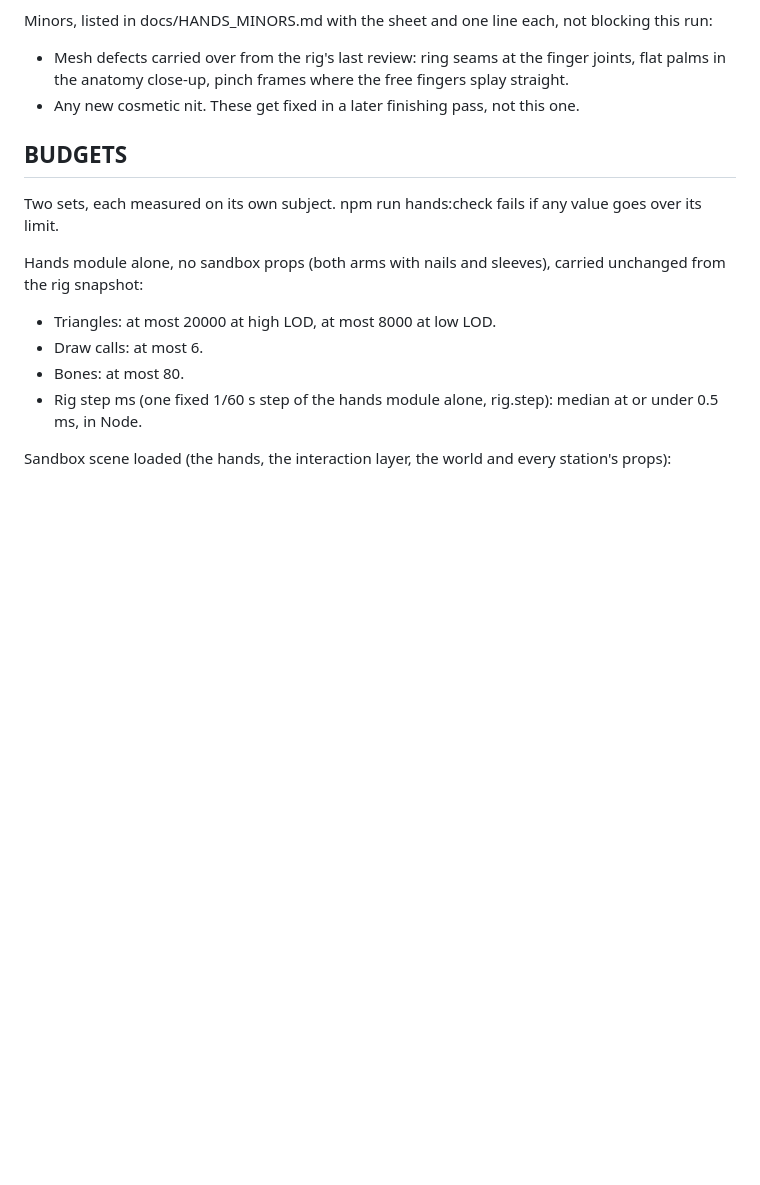
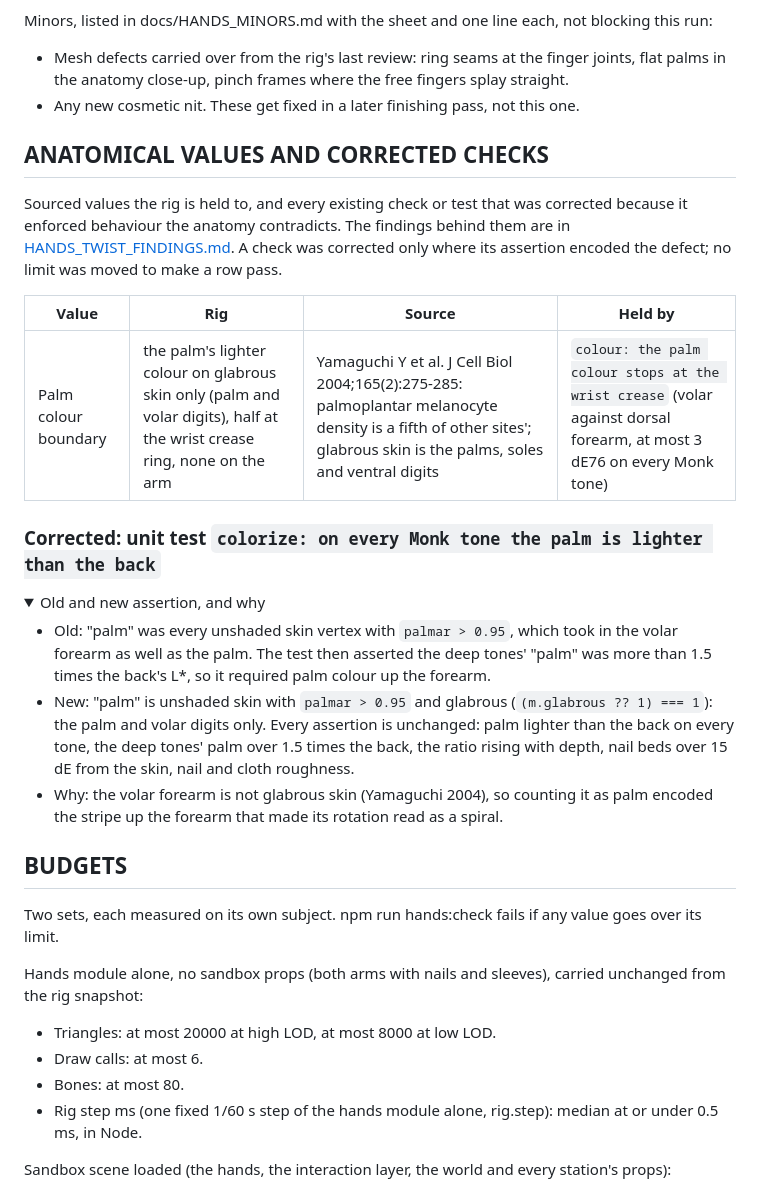
Before and after one commit to iam25th1/25th-procedural-hands, a Markdown page: docs/HANDS_SANDBOX_SPEC.md, the part around one of its changes. GitHub-like rendering; folded sections open; blank space fills up the shorter version.

```diff
--- a/docs/HANDS_SANDBOX_SPEC.md
+++ b/docs/HANDS_SANDBOX_SPEC.md
@@ -105,3 +105,20 @@ Minors, listed in docs/HANDS_MINORS.md with the sheet and one line each, not blo
 - Mesh defects carried over from the rig's last review: ring seams at the finger joints, flat palms in the anatomy close-up, pinch frames where the free fingers splay straight.
 - Any new cosmetic nit. These get fixed in a later finishing pass, not this one.
 
+## ANATOMICAL VALUES AND CORRECTED CHECKS
+
+Sourced values the rig is held to, and every existing check or test that was corrected because it enforced behaviour the anatomy contradicts. The findings behind them are in [HANDS_TWIST_FINDINGS.md](HANDS_TWIST_FINDINGS.md). A check was corrected only where its assertion encoded the defect; no limit was moved to make a row pass.
+
+| Value | Rig | Source | Held by |
+| --- | --- | --- | --- |
+| Palm colour boundary | the palm's lighter colour on glabrous skin only (palm and volar digits), half at the wrist crease ring, none on the arm | Yamaguchi Y et al. J Cell Biol 2004;165(2):275-285: palmoplantar melanocyte density is a fifth of other sites'; glabrous skin is the palms, soles and ventral digits | `colour: the palm colour stops at the wrist crease` (volar against dorsal forearm, at most 3 dE76 on every Monk tone) |
+
+### Corrected: unit test `colorize: on every Monk tone the palm is lighter than the back`
+
+<details>
+<summary>Old and new assertion, and why</summary>
+
+- Old: "palm" was every unshaded skin vertex with `palmar > 0.95`, which took in the volar forearm as well as the palm. The test then asserted the deep tones' "palm" was more than 1.5 times the back's L*, so it required palm colour up the forearm.
+- New: "palm" is unshaded skin with `palmar > 0.95` and glabrous (`(m.glabrous ?? 1) === 1`): the palm and volar digits only. Every assertion is unchanged: palm lighter than the back on every tone, the deep tones' palm over 1.5 times the back, the ratio rising with depth, nail beds over 15 dE from the skin, nail and cloth roughness.
+- Why: the volar forearm is not glabrous skin (Yamaguchi 2004), so counting it as palm encoded the stripe up the forearm that made its rotation read as a spiral.
+
```
Also changed, not shown: other parts of docs/HANDS_SANDBOX_SPEC.md (+2 -0 lines), docs/HANDS_TWIST_FINDINGS.md (+8 -7 lines), hands/README.md (+1 -1 lines), docs/assets/twist/colour.png, 6 other files.
